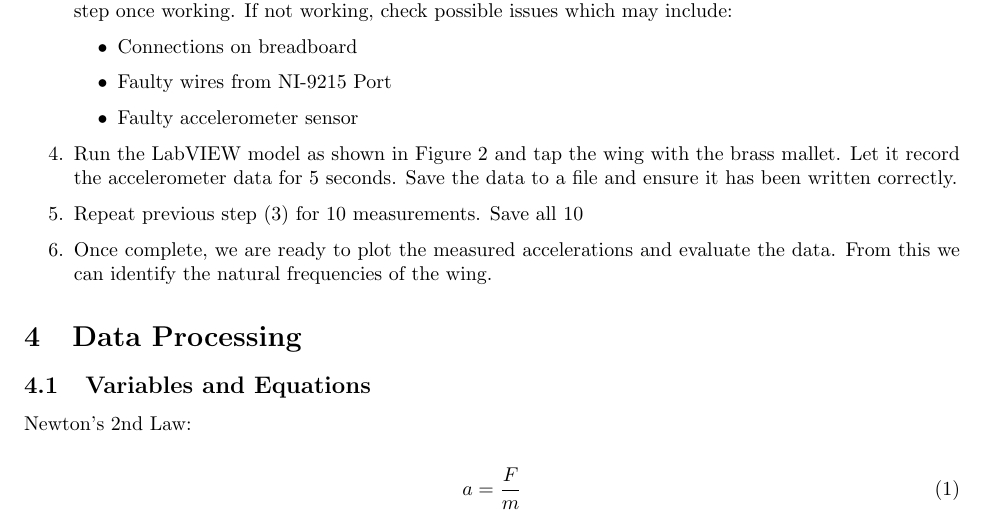
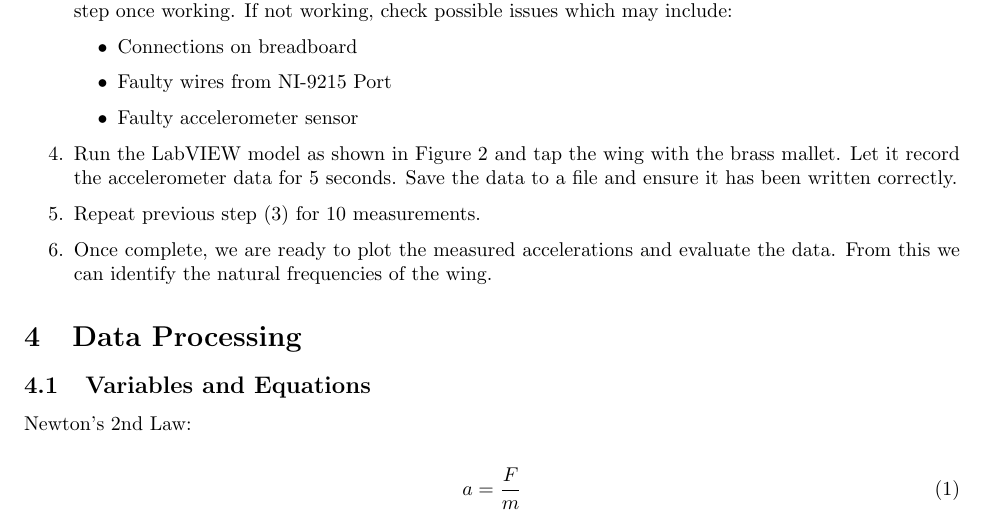
Before and after one commit to Polkadoty/mechatronics-systems, a LaTeX document (Lab 6/lab6report.tex): part of page 5 of 7, cut so that both start at the same text. Compiled offline with pdfLaTeX.

Commit message:
Update lab6report.tex

```diff
--- a/Lab 6/lab6report.tex
+++ b/Lab 6/lab6report.tex
@@ -138,7 +138,7 @@ Before beginning the experiment, we must build the block diagram which will be e
         \item Faulty accelerometer sensor
     \end{itemize}
     \item Run the LabVIEW model as shown in Figure \ref{fig:labview} and tap the wing with the brass mallet. Let it record the accelerometer data for 5 seconds. Save the data to a file and ensure it has been written correctly.
-    \item Repeat previous step (3) for 10 measurements. Save all 10
+    \item Repeat previous step (3) for 10 measurements.
     \item Once complete, we are ready to plot the measured accelerations and evaluate the data. From this we can identify the natural frequencies of the wing.
 \end{enumerate}
 
```
